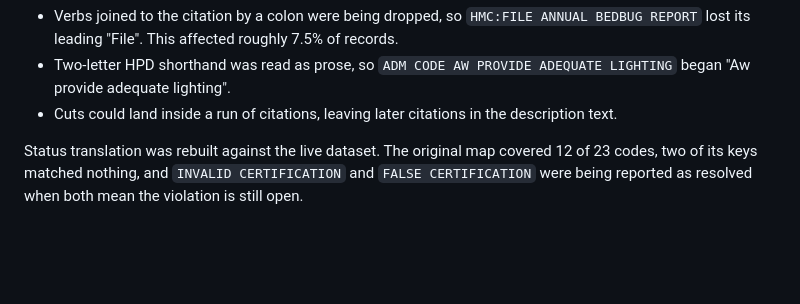
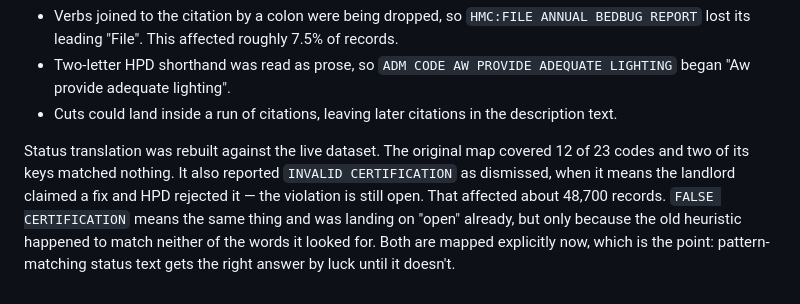
Before and after one commit to howellandgibbs/hpd-lookup, a Markdown page: CHANGELOG.md, the part around the change. Drawn GitHub-style; blank space fills up the shorter version.

```diff
--- a/CHANGELOG.md
+++ b/CHANGELOG.md
@@ -61,9 +61,13 @@ an audit of 6,996 records showed were wrong:
   description text.
 
 Status translation was rebuilt against the live dataset. The original map
-covered 12 of 23 codes, two of its keys matched nothing, and `INVALID
-CERTIFICATION` and `FALSE CERTIFICATION` were being reported as resolved when
-both mean the violation is still open.
+covered 12 of 23 codes and two of its keys matched nothing. It also reported
+`INVALID CERTIFICATION` as dismissed, when it means the landlord claimed a fix
+and HPD rejected it — the violation is still open. That affected about 48,700
+records. `FALSE CERTIFICATION` means the same thing and was landing on "open"
+already, but only because the old heuristic happened to match neither of the
+words it looked for. Both are mapped explicitly now, which is the point:
+pattern-matching status text gets the right answer by luck until it doesn't.
 
 [1.0.0]: https://github.com/howellandgibbs/hpd-lookup/releases/tag/v1.0.0
 [0.1.0]: https://github.com/howellandgibbs/hpd-lookup/releases/tag/v0.1.0
```
Also changed, not shown: docs/architecture.md (+7 -3 lines).
